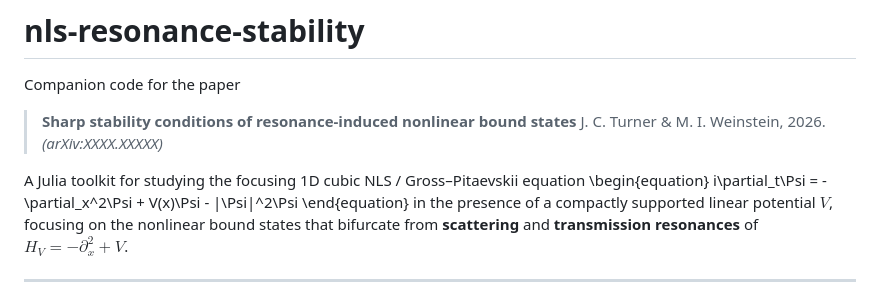
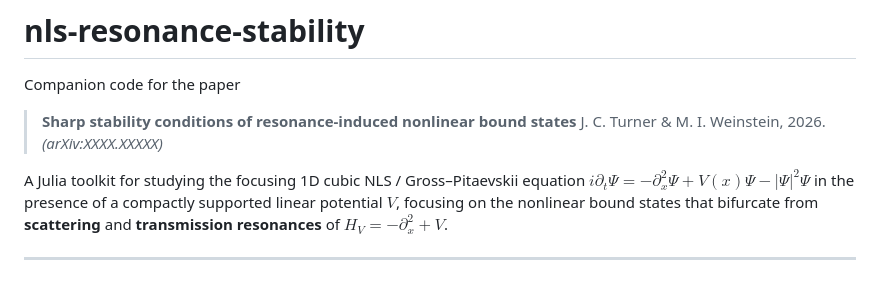
Before and after one commit to jacktrnr/nls-resonance-stability, a Markdown page: README.md, the part around the change. Rendered like a GitHub page.

```diff
--- a/README.md
+++ b/README.md
@@ -7,7 +7,7 @@ Companion code for the paper
 > *(arXiv:XXXX.XXXXX)*
 
 A Julia toolkit for studying the focusing 1D cubic NLS / Gross–Pitaevskii equation
-\begin{equation} i\partial_t\Psi = -\partial_x^2\Psi + V(x)\Psi - |\Psi|^2\Psi \end{equation}
+$i\partial_t\Psi = -\partial_x^2\Psi + V(x)\Psi - |\Psi|^2\Psi$
 in the presence of a compactly supported linear potential $V$, focusing on the
 nonlinear bound states that bifurcate from **scattering** and **transmission
 resonances** of $H_V = -\partial_x^2 + V$.
```
